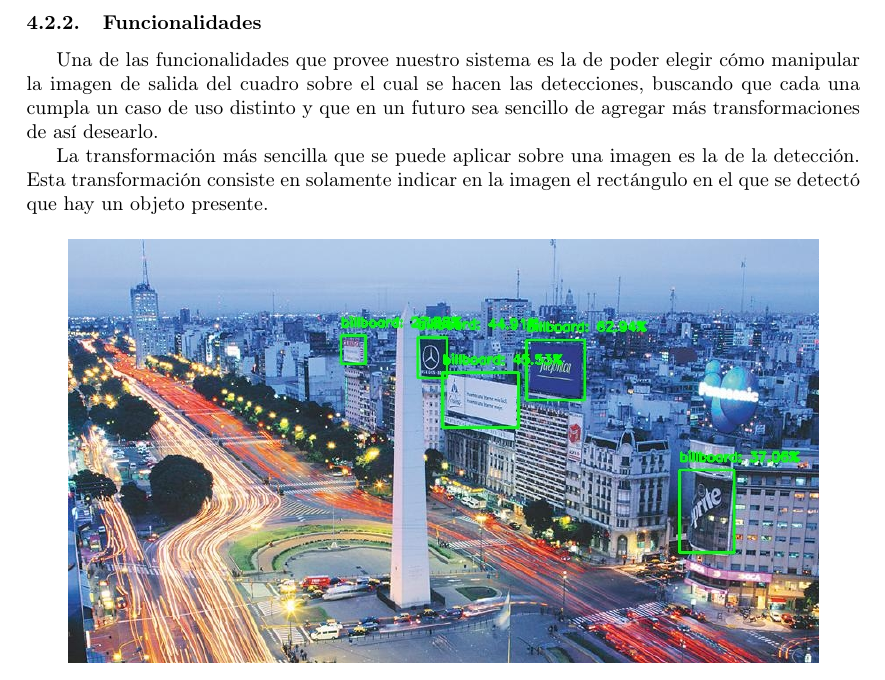
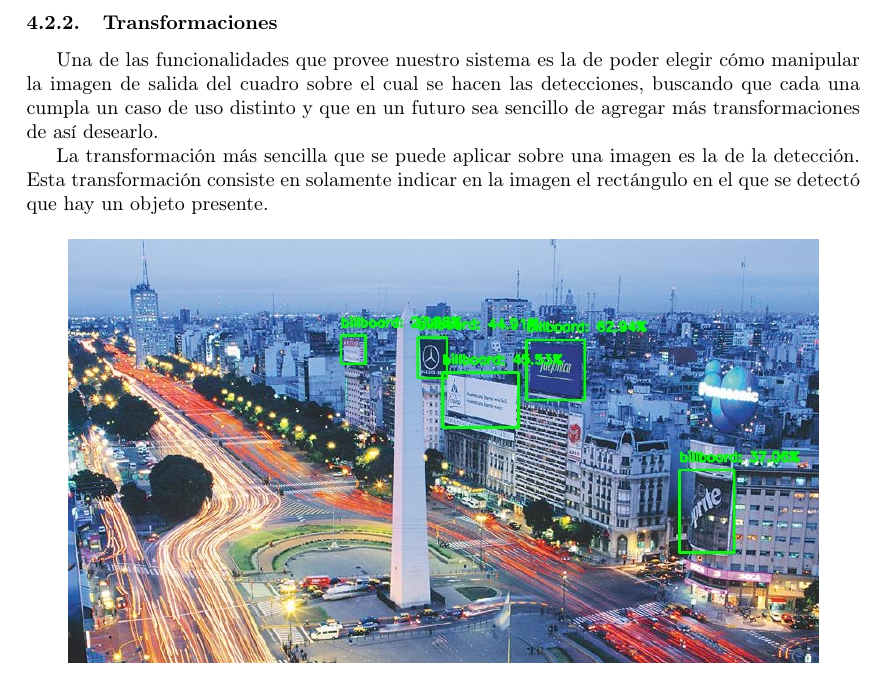
Before and after one commit to bart-ai/bart, a LaTeX document (docs/informe/informe.tex): part of page 22 of 33, cut at the place of the change. Compiled offline with pdfLaTeX.

Commit message:
Change informe section title

```diff
--- a/docs/informe/informe.tex
+++ b/docs/informe/informe.tex
@@ -513,7 +513,7 @@ Haciendo una evaluación de nuestro servidor con múltiples \textit{CPUs} de dis
 }
 \end{figure}
 
-\subsubsection{Funcionalidades}
+\subsubsection{Transformaciones}
 
 Una de las funcionalidades que provee nuestro sistema es la de poder elegir cómo manipular la imagen de salida del cuadro sobre el cual se hacen las detecciones, buscando que cada una cumpla un caso de uso distinto y que en un futuro sea sencillo de agregar más transformaciones de así desearlo.
 
```
